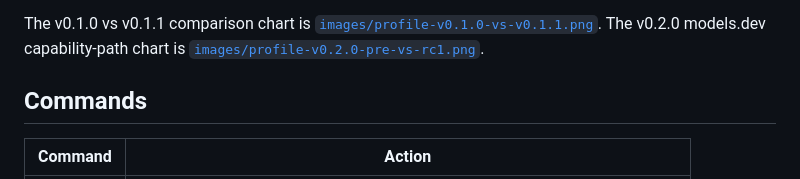
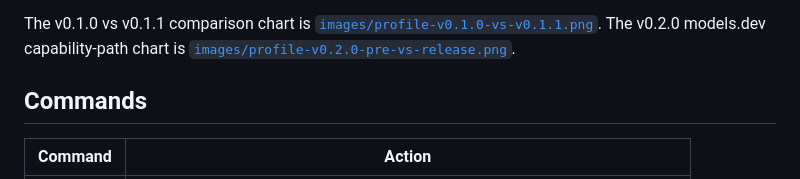
Before and after one commit to Angkuh-Org/PAIG, a Markdown page: docs/build.md, the part around the change. GitHub-like rendering.

```diff
--- a/docs/build.md
+++ b/docs/build.md
@@ -74,7 +74,7 @@ the file name, is what makes the profile trustworthy.
 The v0.1.0 vs v0.1.1 comparison chart is
 [`images/profile-v0.1.0-vs-v0.1.1.png`](images/profile-v0.1.0-vs-v0.1.1.png).
 The v0.2.0 models.dev capability-path chart is
-[`images/profile-v0.2.0-pre-vs-rc1.png`](images/profile-v0.2.0-pre-vs-rc1.png).
+[`images/profile-v0.2.0-pre-vs-release.png`](images/profile-v0.2.0-pre-vs-release.png).
 
 ## Commands
 
```
Also changed, not shown: README.md (+1 -1 lines), docs/images/profile-v0.2.0-pre-vs-release.png (added).
